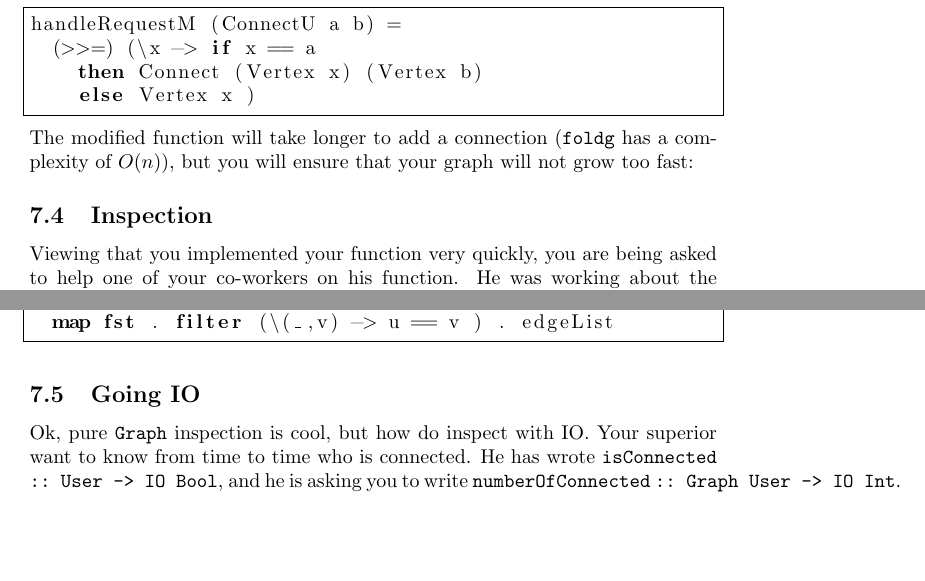
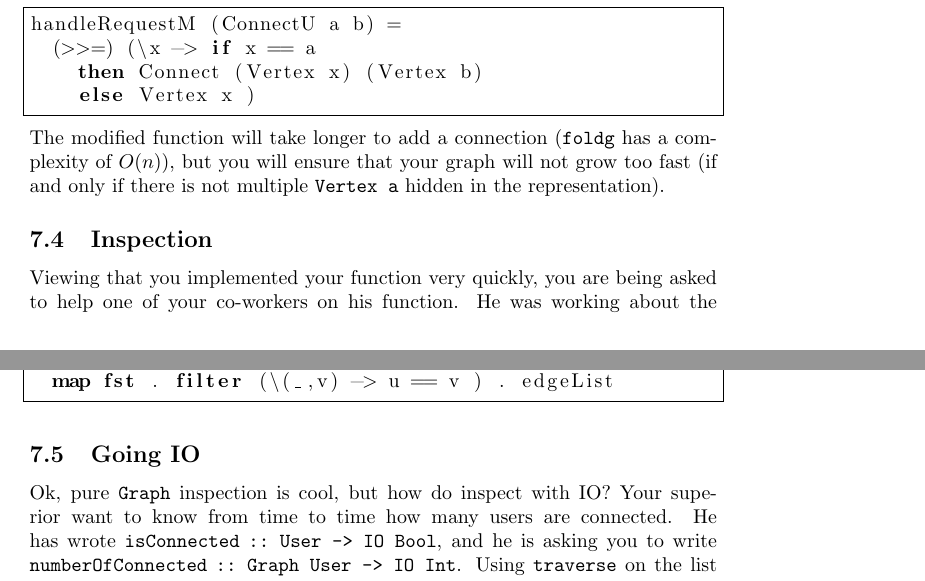
Before and after one commit to nobrakal/alga-tutorial, a LaTeX document (tutorial.tex): two parts of pages 12 and 13 of 13, joined at a grey line, cut so that both start at the same text, the shorter picture padded with empty space. Compiled offline with pdfLaTeX.

Commit message:
Others improvements

```diff
--- a/tutorial.tex
+++ b/tutorial.tex
@@ -455,7 +455,7 @@ handleRequestM (ConnectU a b) =
     then Connect (Vertex x) (Vertex b)
     else Vertex x )
 \end{lstlisting}
-The modified function will take longer to add a connection (\verb|foldg| has a complexity of $O(n)$), but you will ensure that your graph will not grow too fast:
+The modified function will take longer to add a connection (\verb|foldg| has a complexity of $O(n)$), but you will ensure that your graph will not grow too fast (if and only if there is not multiple \verb|Vertex a| hidden in the representation).
 
 \subsection{Inspection}
 Viewing that you implemented your function very quickly, you are being asked to help one of your co-workers on his function. He was working about the \verb|getFollowing :: User -> Graph User -> [User]| function.
@@ -476,7 +476,7 @@ getFollowers u =
 \end{lstlisting}
 
 \subsection{Going IO}
-Ok, pure \verb|Graph| inspection is cool, but how do inspect with IO. Your superior want to know from time to time who is connected. He has wrote \verb|isConnected| \verb|:: User -> IO Bool|, and he is asking you to write \verb|numberOfConnected| \verb|:: Graph User -> IO Int|. Using \verb|traverse| on the list of the vertices, you quickly answer:
+Ok, pure \verb|Graph| inspection is cool, but how do inspect with IO? Your superior want to know from time to time how many users are connected. He has wrote \verb|isConnected| \verb|:: User -> IO Bool|, and he is asking you to write \verb|numberOfConnected| \verb|:: Graph User -> IO Int|. Using \verb|traverse| on the list of the vertices, you quickly answer:
 \begin{lstlisting}[language=Haskell, frame=single]
 numberOfConnected :: Graph User -> IO Int
 numberOfConnected = fmap (length . filter id) .
```
Also changed, not shown: 2 other files.
